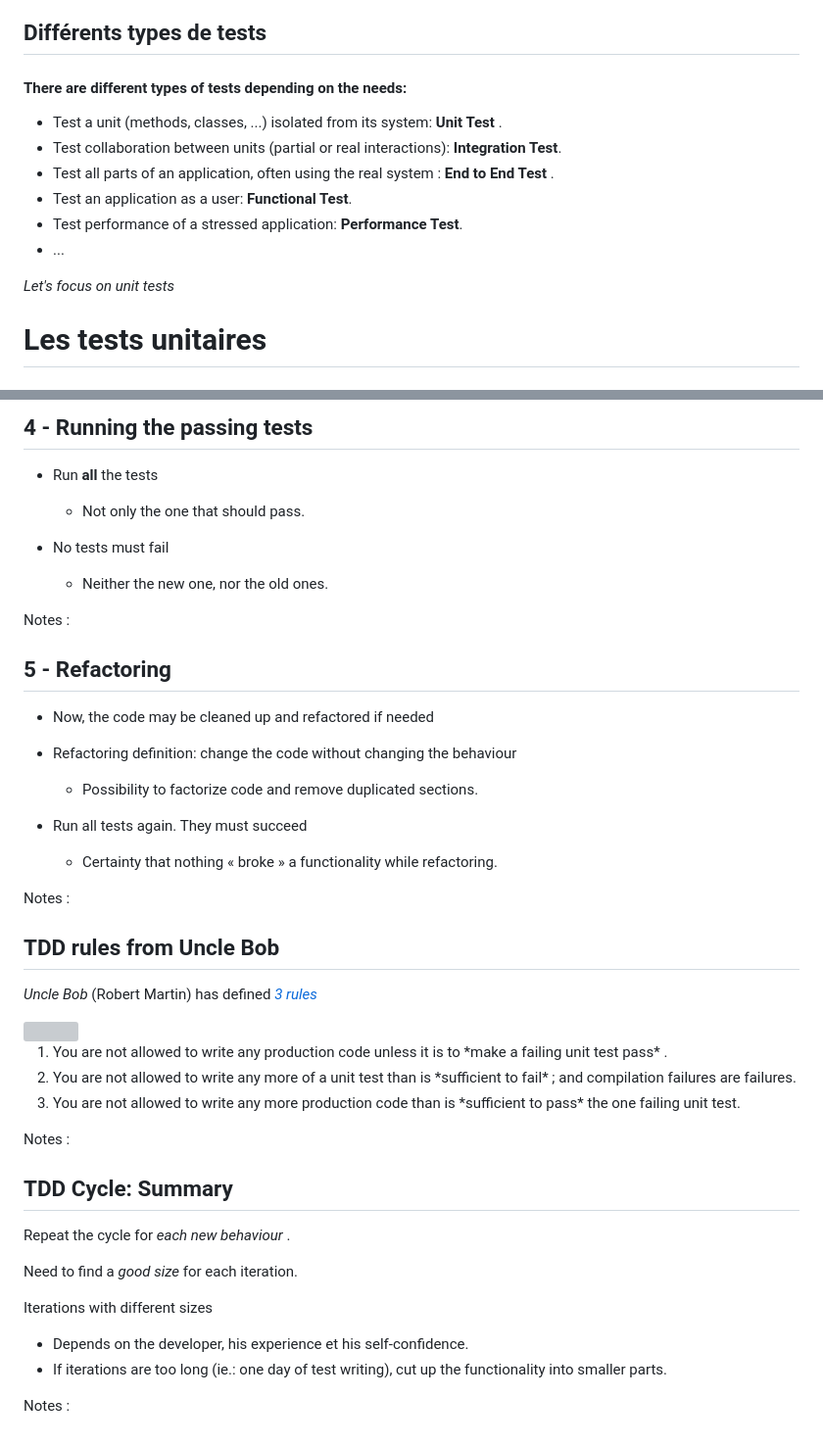
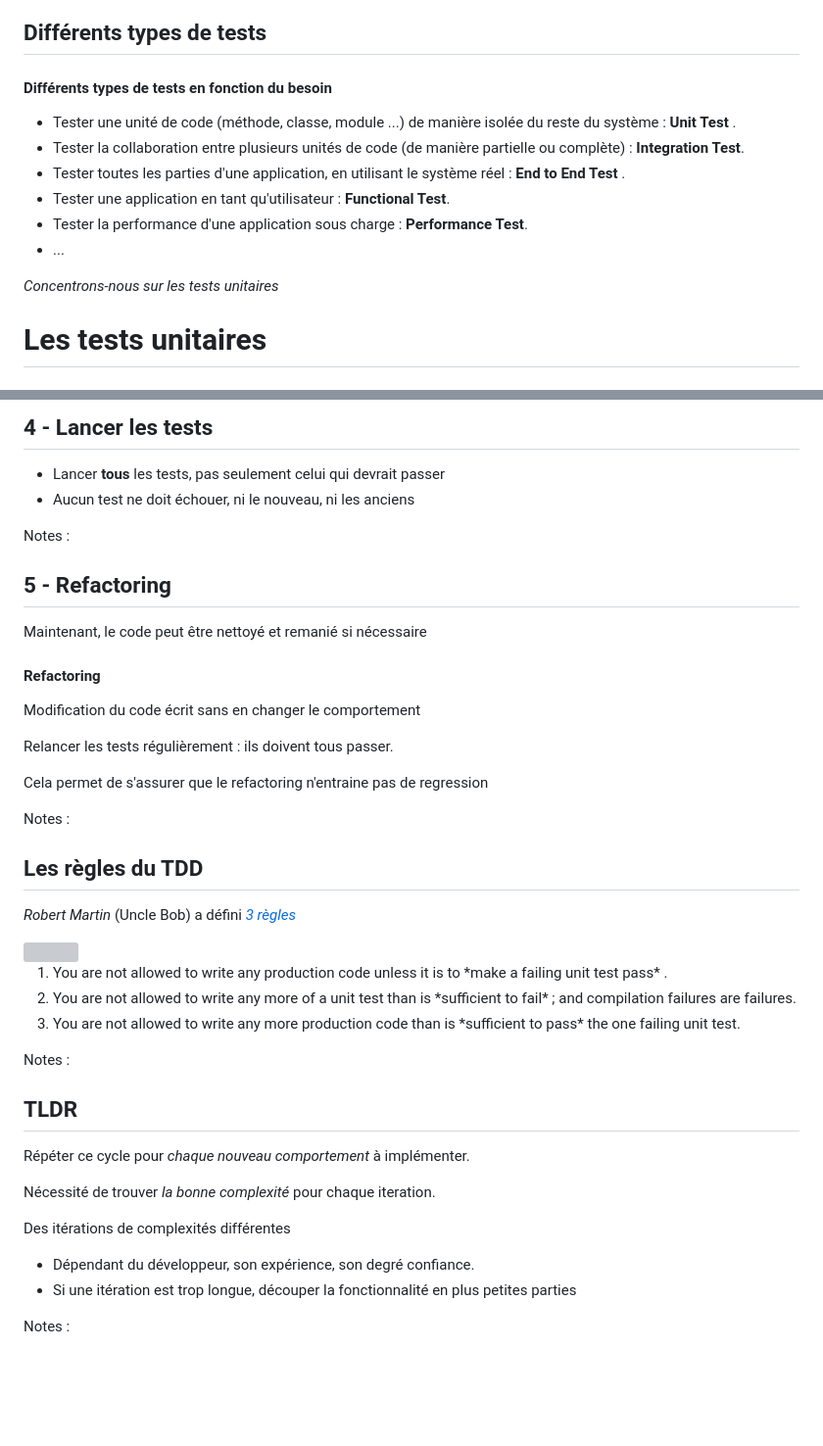
Before and after one commit to pitchart/dawin-software-craftsmanship, a Markdown page: slides/03_pratiques_test.md, 2 parts joined by grey strips. Shown at 98% size. Rendered like a GitHub page; blank space fills up the shorter version; grey boxes are pictures that could not be loaded.

```diff
--- a/slides/03_pratiques_test.md
+++ b/slides/03_pratiques_test.md
@@ -20,16 +20,16 @@
 
 ## Différents types de tests
 
-#### There are different types of tests depending on the needs:
+#### Différents types de tests en fonction du besoin
 
-- Test a unit (methods, classes, ...) isolated from its system: **Unit Test** <!-- .element: class="highlight highlight-pink" -->.
-- Test collaboration between units (partial or real interactions): **Integration Test**<!-- .element: class="highlight highlight-pink" -->.
-- Test all parts of an application, often using the real system : **End to End Test** <!-- .element: class="highlight highlight-pink" -->.
-- Test an application as a user: **Functional Test**<!-- .element: class="highlight highlight-pink" -->.
-- Test performance of a stressed application: **Performance Test**<!-- .element: class="highlight highlight-pink" -->.
+- Tester une unité de code (méthode, classe, module ...) de manière isolée du reste du système : **Unit Test** <!-- .element: class="highlight highlight-pink" -->.
+- Tester la collaboration entre plusieurs unités de code (de manière partielle ou complète) : **Integration Test**<!-- .element: class="highlight highlight-pink" -->.
+- Tester toutes les parties d'une application, en utilisant le système réel : **End to End Test** <!-- .element: class="highlight highlight-pink" -->.
+- Tester une application en tant qu'utilisateur : **Functional Test**<!-- .element: class="highlight highlight-pink" -->.
+- Tester la performance d'une application sous charge : **Performance Test**<!-- .element: class="highlight highlight-pink" -->.
 - ...
 
-*Let's focus on unit tests*
+*Concentrons-nous sur les tests unitaires*
 
 <!-- .element: class="arrow arrow-pink mtl" -->
 
@@ -274,13 +269,10 @@ Fake it and Triangulation help preserving the TDD cycle and are easier to think
 
 
 
-## 4 - Running the passing tests
+## 4 - Lancer les tests
 
-- Run **all** the tests
-    - Not only the one that should pass.
-
-- No tests must fail
-    - Neither the new one, nor the old ones.
+- Lancer **tous** les tests, pas seulement celui qui devrait passer
+- Aucun test ne doit échouer, ni le nouveau, ni les anciens
 
 Notes :
 
@@ -288,21 +280,22 @@ Notes :
 
 ## 5 - Refactoring
 
-- Now, the code may be cleaned up and refactored if needed
+Maintenant, le code peut être nettoyé et remanié si nécessaire <!-- .element: class="arrow arrow-cyan" -->
 
-- Refactoring definition: change the code without changing the behaviour
-    - Possibility to factorize code and remove duplicated sections.
+#### Refactoring <!-- .element: class="mtl" -->
+Modification du code écrit sans en changer le comportement
 
-- Run all tests again. They must succeed
-    - Certainty that nothing « broke » a functionality while refactoring.
+Relancer les tests régulièrement : ils doivent tous passer.
+
+Cela permet de s'assurer que le refactoring n'entraine pas de regression <!-- .element: class="arrow arrow-cyan" -->
 
 Notes :
 
 
 
-## TDD rules from Uncle Bob
+## Les règles du TDD
 
-*Uncle Bob* <!-- .element: class="highlight highlight-yellow" --> (Robert Martin) has defined *[3 rules](http://www.butunclebob.com/ArticleS.UncleBob.TheThreeRulesOfTdd)*
+*Robert Martin* <!-- .element: class="highlight highlight-yellow" --> (Uncle Bob) a défini *[3 règles](http://www.butunclebob.com/ArticleS.UncleBob.TheThreeRulesOfTdd)*
 
 <div class="row mtl">
     <div class="col-lg-7">
@@ -321,21 +314,21 @@ Notes :
 
 
 
-## TDD Cycle: Summary
+## TLDR
 
-Repeat the cycle for *each new behaviour* <!-- .element: class="highlight highlight-pink" -->.
+Répéter ce cycle pour *chaque nouveau comportement* <!-- .element: class="highlight highlight-pink" --> à implémenter.
 
 <!-- .element: class="arrow arrow-pink" -->
 
-Need to find a *good size* <!-- .element: class="highlight highlight-pink" --> for each iteration.
+Nécessité de trouver *la bonne complexité* <!-- .element: class="highlight highlight-pink" --> pour chaque iteration.
 
 <!-- .element: class="arrow arrow-pink mtl" -->
 
-Iterations with different sizes
+Des itérations de complexités différentes
 
 <!-- .element: class="arrow arrow-pink mtl" -->
 
-- Depends on the developer, his experience et his self-confidence.
-- If iterations are too long (ie.: one day of test writing), cut up the functionality into smaller parts.
+- Dépendant du développeur, son expérience, son degré confiance.
+- Si une itération est trop longue, découper la fonctionnalité en plus petites parties
 
 Notes :
```
Also changed, not shown: other parts of slides/03_pratiques_test.md (+42 -47 lines).
